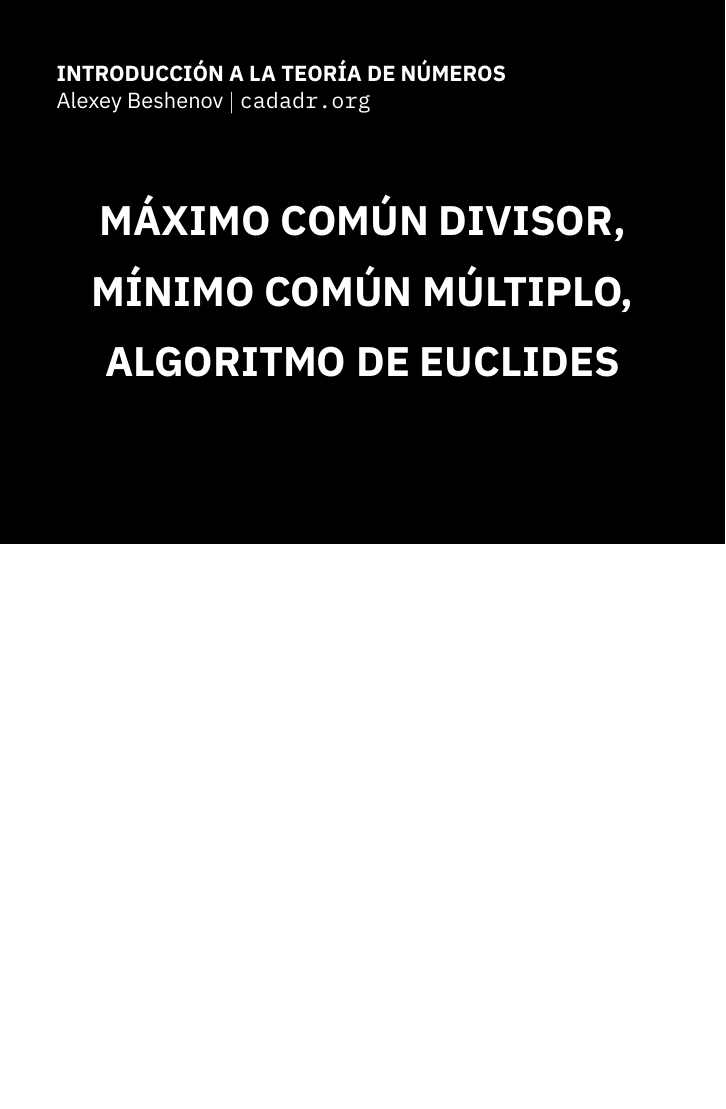
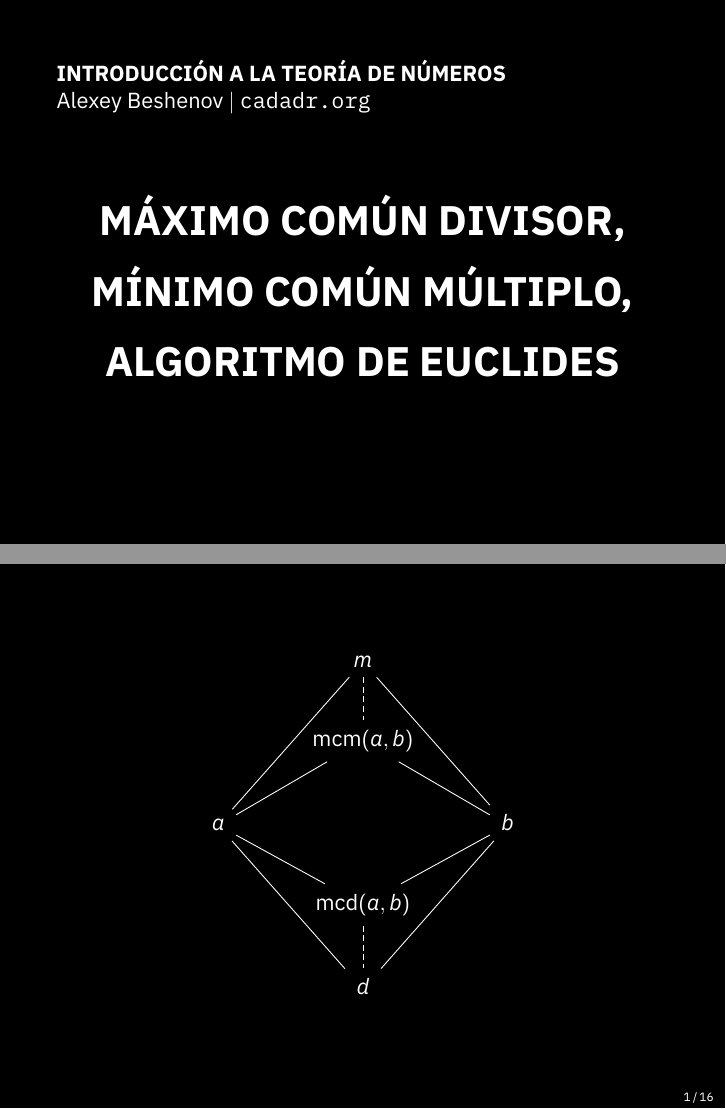
Before and after one commit to alexey-beshenov/tn-intro, LaTeX slides (slides/mcd-mcm.tex): page 1 of 95 before the commit and pages 1 and 2 of 96 after it, the two joined at a grey line, the shorter picture padded with empty space. Compiled offline with XeLaTeX.

Commit message:
Diagrama con MCD y MCM

```diff
--- a/slides/mcd-mcm.tex
+++ b/slides/mcd-mcm.tex
@@ -20,6 +20,20 @@
 
     ALGORITMO DE EUCLIDES
   \end{center}
+
+  \vfill
+\end{frame}
+
+\begin{frame}[fragile]
+  \vfill
+
+  \[ \begin{tikzcd}[row sep=2em, column sep=3em]
+      & m\ar[dashed,-]{d}\ar[-]{ddl}\ar[-]{ddr} \\
+      & \mcm (a,b)\ar[-]{dl}\ar[-]{dr} \\
+      a\ar[-]{dr}\ar[-]{ddr} && b\ar[-]{dl}\ar[-]{ddl} \\
+      & \mcd (a,b)\ar[dashed,-]{d} \\
+      & d
+    \end{tikzcd} \]
 
   \vfill
 \end{frame}
```
